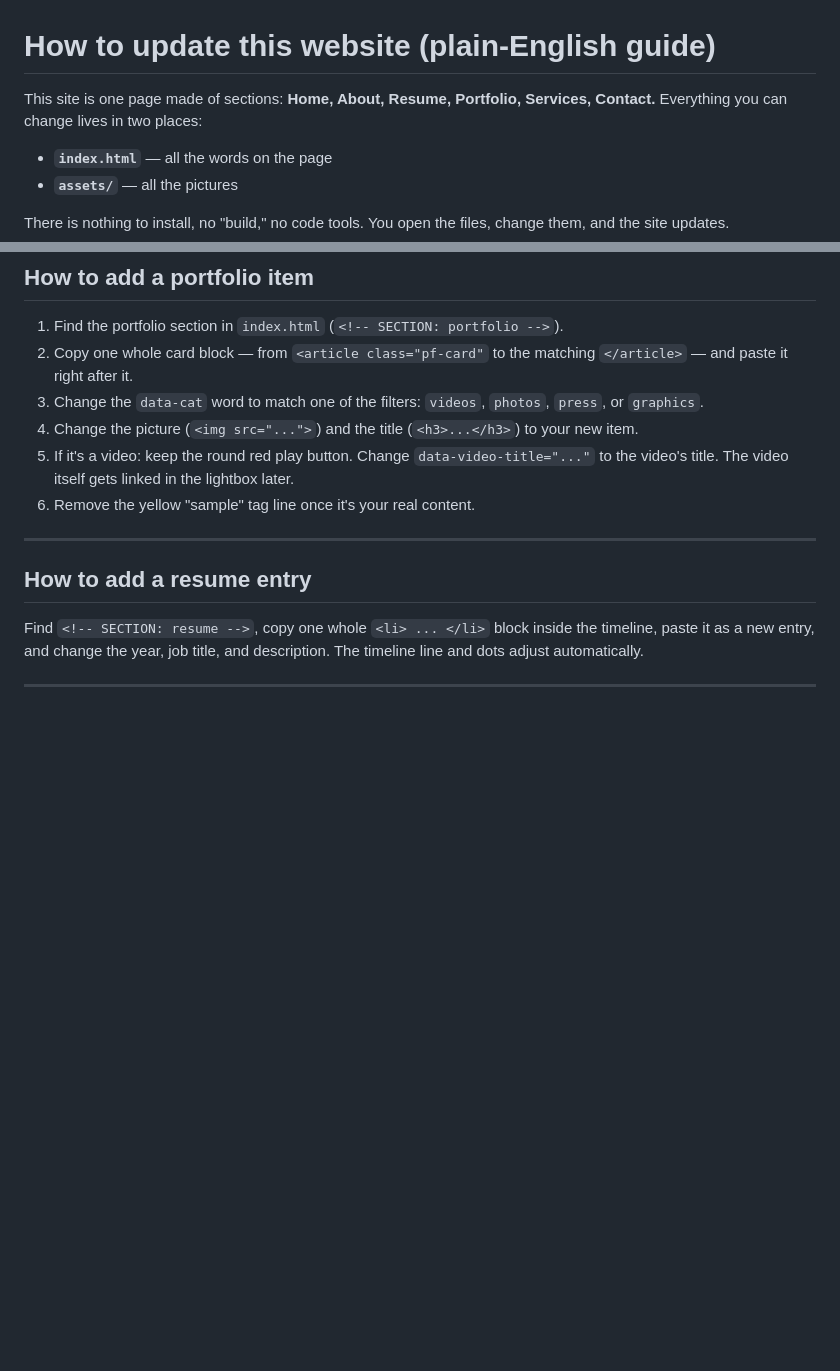
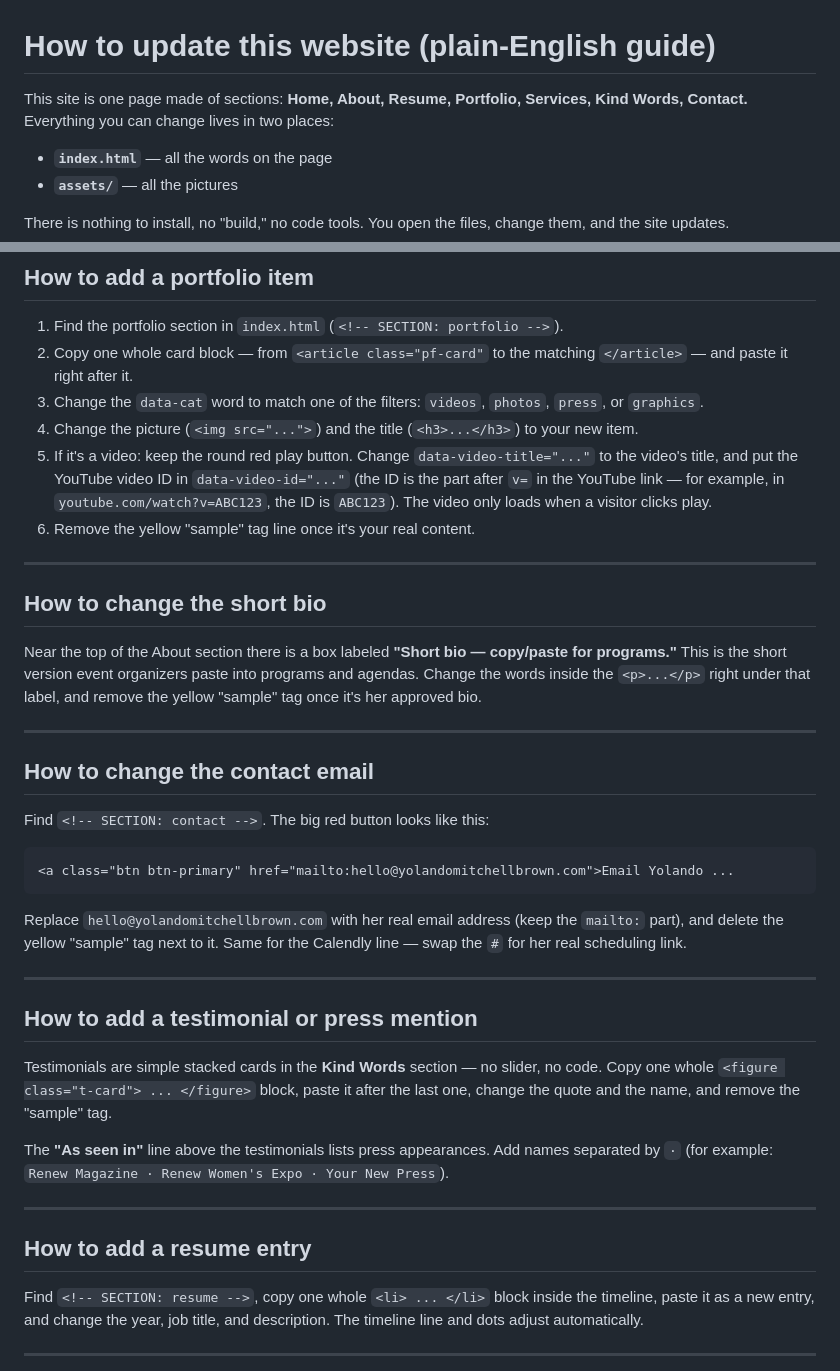
Before and after one commit to InavizionMedia/YolandoMitchellBrown-Remake, a Markdown page: docs/EDITING-GUIDE.md, 2 parts joined by grey strips. Drawn GitHub-style; blank space fills up the shorter version.

Commit message:
Polish round: docs/EDITING-GUIDE.md (card fix + Ravyn flags)

````diff
--- a/docs/EDITING-GUIDE.md
+++ b/docs/EDITING-GUIDE.md
@@ -1,6 +1,6 @@
 # How to update this website (plain-English guide)
 
-This site is one page made of sections: **Home, About, Resume, Portfolio, Services, Contact.** Everything you can change lives in two places:
+This site is one page made of sections: **Home, About, Resume, Portfolio, Services, Kind Words, Contact.** Everything you can change lives in two places:
 
 - **`index.html`** — all the words on the page
 - **`assets/`** — all the pictures
@@ -60,8 +60,34 @@ The same works for every portfolio card — each one has an `<img src="assets/..
 2. Copy one whole card block — from `<article class="pf-card"` to the matching `</article>` — and paste it right after it.
 3. Change the `data-cat` word to match one of the filters: `videos`, `photos`, `press`, or `graphics`.
 4. Change the picture (`<img src="...">`) and the title (`<h3>...</h3>`) to your new item.
-5. If it's a video: keep the round red play button. Change `data-video-title="..."` to the video's title. The video itself gets linked in the lightbox later.
+5. If it's a video: keep the round red play button. Change `data-video-title="..."` to the video's title, and put the YouTube video ID in `data-video-id="..."` (the ID is the part after `v=` in the YouTube link — for example, in `youtube.com/watch?v=ABC123`, the ID is `ABC123`). The video only loads when a visitor clicks play.
 6. Remove the yellow "sample" tag line once it's your real content.
+
+---
+
+## How to change the short bio
+
+Near the top of the About section there is a box labeled **"Short bio — copy/paste for programs."** This is the short version event organizers paste into programs and agendas. Change the words inside the `<p>...</p>` right under that label, and remove the yellow "sample" tag once it's her approved bio.
+
+---
+
+## How to change the contact email
+
+Find `<!-- SECTION: contact -->`. The big red button looks like this:
+
+```
+<a class="btn btn-primary" href="mailto:hello@yolandomitchellbrown.com">Email Yolando ...
+```
+
+Replace `hello@yolandomitchellbrown.com` with her real email address (keep the `mailto:` part), and delete the yellow "sample" tag next to it. Same for the Calendly line — swap the `#` for her real scheduling link.
+
+---
+
+## How to add a testimonial or press mention
+
+Testimonials are simple stacked cards in the **Kind Words** section — no slider, no code. Copy one whole `<figure class="t-card"> ... </figure>` block, paste it after the last one, change the quote and the name, and remove the "sample" tag.
+
+The **"As seen in"** line above the testimonials lists press appearances. Add names separated by `·` (for example: `Renew Magazine · Renew Women's Expo · Your New Press`).
 
 ---
 
````
